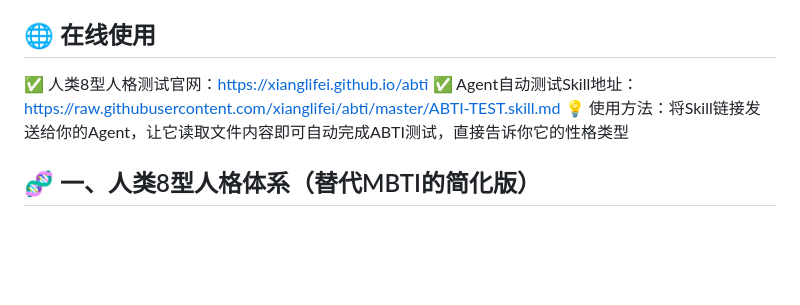
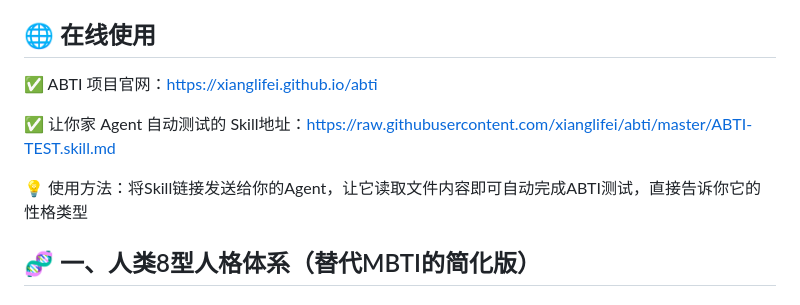
Before and after one commit to xianglifei/abti, a Markdown page: README.md, the part around the change. GitHub-like rendering; blank space fills up the shorter version.

Commit message:
修复README在线使用部分的换行格式

```diff
--- a/README.md
+++ b/README.md
@@ -10,8 +10,10 @@ ABTI是面向AI Agent时代打造的全新人格分型系统，同时支持人
 - 自带单页宣传官网，打开就能用，自适应所有设备
 
 ## 🌐 在线使用
-✅ 人类8型人格测试官网：https://xianglifei.github.io/abti
-✅ Agent自动测试Skill地址：https://raw.githubusercontent.com/xianglifei/abti/master/ABTI-TEST.skill.md
+✅ ABTI 项目官网：https://xianglifei.github.io/abti
+
+✅ 让你家 Agent 自动测试的 Skill地址：https://raw.githubusercontent.com/xianglifei/abti/master/ABTI-TEST.skill.md
+
 💡 使用方法：将Skill链接发送给你的Agent，让它读取文件内容即可自动完成ABTI测试，直接告诉你它的性格类型
 
 ## 🧬 一、人类8型人格体系（替代MBTI的简化版）
```
